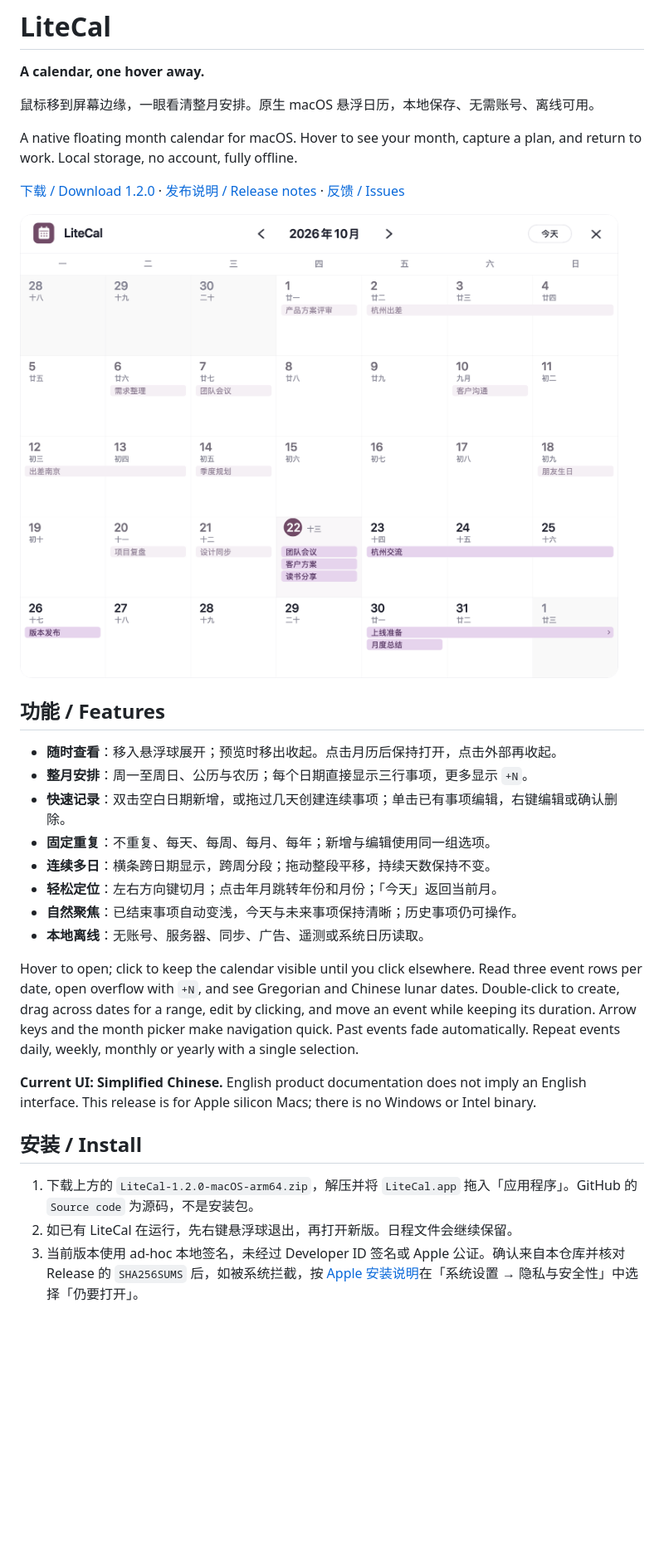
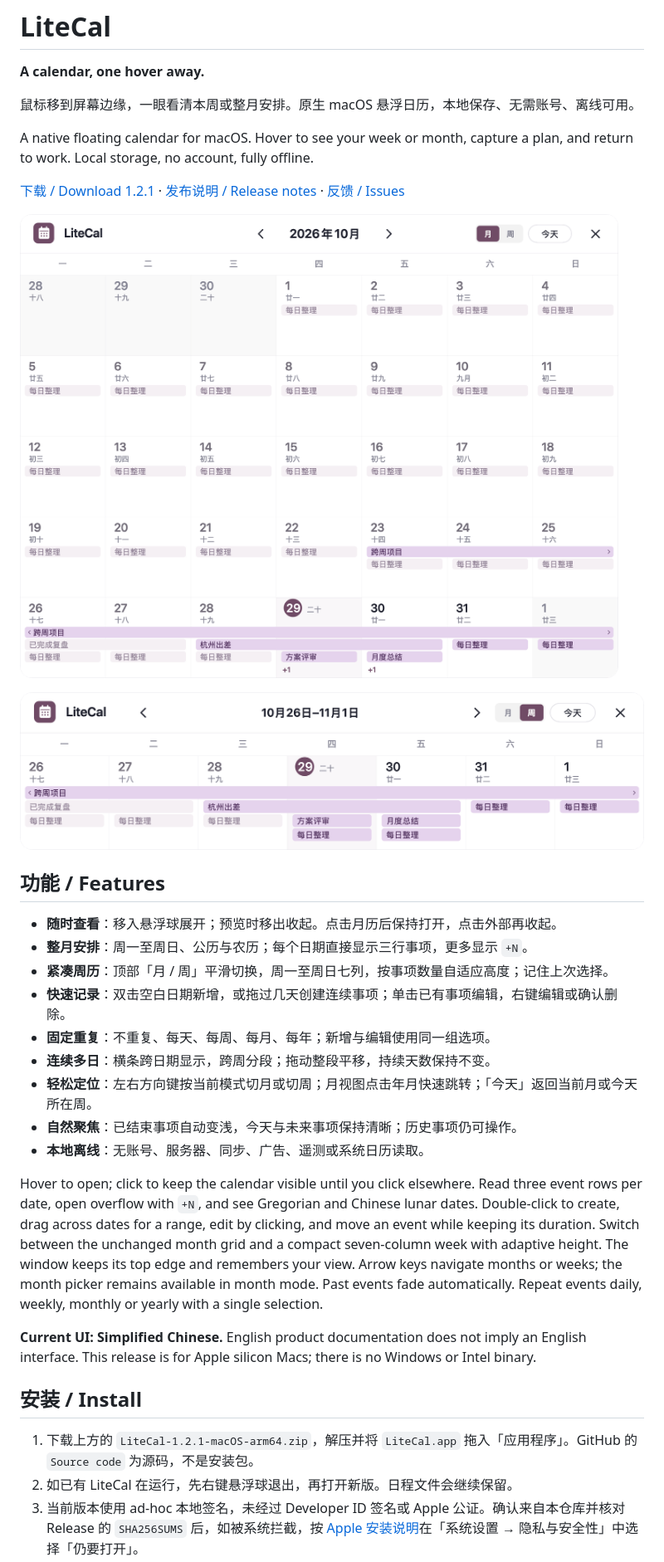
Before and after one commit to victor-zhang-2026/LiteCal, a Markdown page: README.md, the part around one of its changes. Shown at 83% size. GitHub-like rendering; pictures changed too: docs/images/calendar.png, docs/images/week.png (added); blank space fills up the shorter version.

Commit message:
Add compact week view and release LiteCal 1.2.1

```diff
--- a/README.md
+++ b/README.md
@@ -2,32 +2,35 @@
 
 **A calendar, one hover away.**
 
-鼠标移到屏幕边缘，一眼看清整月安排。原生 macOS 悬浮日历，本地保存、无需账号、离线可用。
+鼠标移到屏幕边缘，一眼看清本周或整月安排。原生 macOS 悬浮日历，本地保存、无需账号、离线可用。
 
-A native floating month calendar for macOS. Hover to see your month, capture a plan, and return to work. Local storage, no account, fully offline.
+A native floating calendar for macOS. Hover to see your week or month, capture a plan, and return to work. Local storage, no account, fully offline.
 
-[下载 / Download 1.2.0](https://github.com/victor-zhang-2026/LiteCal/releases/download/v1.2.0/LiteCal-1.2.0-macOS-arm64.zip) · [发布说明 / Release notes](https://github.com/victor-zhang-2026/LiteCal/releases/tag/v1.2.0) · [反馈 / Issues](https://github.com/victor-zhang-2026/LiteCal/issues)
+[下载 / Download 1.2.1](https://github.com/victor-zhang-2026/LiteCal/releases/download/v1.2.1/LiteCal-1.2.1-macOS-arm64.zip) · [发布说明 / Release notes](https://github.com/victor-zhang-2026/LiteCal/releases/tag/v1.2.1) · [反馈 / Issues](https://github.com/victor-zhang-2026/LiteCal/issues)
 
 ![LiteCal 整月日历，使用虚构演示事项](docs/images/calendar.png)
+
+![LiteCal 紧凑周视图，使用虚构演示事项](docs/images/week.png)
 
 ## 功能 / Features
 
 - **随时查看**：移入悬浮球展开；预览时移出收起。点击月历后保持打开，点击外部再收起。
 - **整月安排**：周一至周日、公历与农历；每个日期直接显示三行事项，更多显示 `+N`。
+- **紧凑周历**：顶部「月 / 周」平滑切换，周一至周日七列，按事项数量自适应高度；记住上次选择。
 - **快速记录**：双击空白日期新增，或拖过几天创建连续事项；单击已有事项编辑，右键编辑或确认删除。
 - **固定重复**：不重复、每天、每周、每月、每年；新增与编辑使用同一组选项。
 - **连续多日**：横条跨日期显示，跨周分段；拖动整段平移，持续天数保持不变。
-- **轻松定位**：左右方向键切月；点击年月跳转年份和月份；「今天」返回当前月。
+- **轻松定位**：左右方向键按当前模式切月或切周；月视图点击年月快速跳转；「今天」返回当前月或今天所在周。
 - **自然聚焦**：已结束事项自动变浅，今天与未来事项保持清晰；历史事项仍可操作。
 - **本地离线**：无账号、服务器、同步、广告、遥测或系统日历读取。
 
-Hover to open; click to keep the calendar visible until you click elsewhere. Read three event rows per date, open overflow with `+N`, and see Gregorian and Chinese lunar dates. Double-click to create, drag across dates for a range, edit by clicking, and move an event while keeping its duration. Arrow keys and the month picker make navigation quick. Past events fade automatically. Repeat events daily, weekly, monthly or yearly with a single selection.
+Hover to open; click to keep the calendar visible until you click elsewhere. Read three event rows per date, open overflow with `+N`, and see Gregorian and Chinese lunar dates. Double-click to create, drag across dates for a range, edit by clicking, and move an event while keeping its duration. Switch between the unchanged month grid and a compact seven-column week with adaptive height. The window keeps its top edge and remembers your view. Arrow keys navigate months or weeks; the month picker remains available in month mode. Past events fade automatically. Repeat events daily, weekly, monthly or yearly with a single selection.
 
 **Current UI: Simplified Chinese.** English product documentation does not imply an English interface. This release is for Apple silicon Macs; there is no Windows or Intel binary.
 
 ## 安装 / Install
 
-1. 下载上方的 `LiteCal-1.2.0-macOS-arm64.zip`，解压并将 `LiteCal.app` 拖入「应用程序」。GitHub 的 `Source code` 为源码，不是安装包。
+1. 下载上方的 `LiteCal-1.2.1-macOS-arm64.zip`，解压并将 `LiteCal.app` 拖入「应用程序」。GitHub 的 `Source code` 为源码，不是安装包。
 2. 如已有 LiteCal 在运行，先右键悬浮球退出，再打开新版。日程文件会继续保留。
 3. 当前版本使用 ad-hoc 本地签名，未经过 Developer ID 签名或 Apple 公证。确认来自本仓库并核对 Release 的 `SHA256SUMS` 后，如被系统拦截，按 [Apple 安装说明](https://support.apple.com/en-us/102445)在「系统设置 → 隐私与安全性」中选择「仍要打开」。
 
```
Also changed, not shown: other parts of README.md (+5 -3 lines), CHANGELOG.md (+9 -0 lines), docs/install-and-data.md (+4 -2 lines), release/v1.2.1/MANIFEST.md (added, +32 -0 lines), release/v1.2.1/RELEASE-NOTES.md (added, +19 -0 lines), 10 other files.
